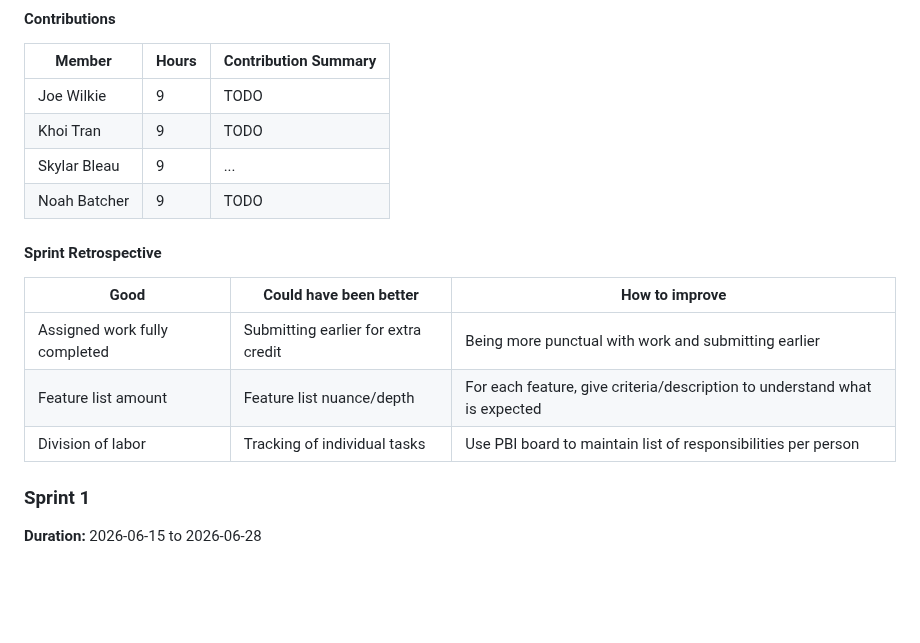
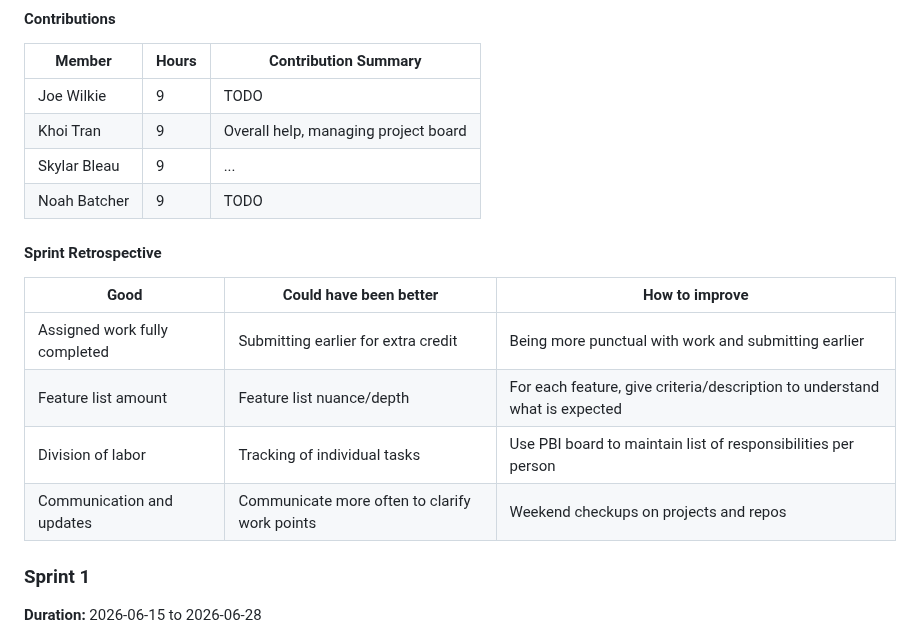
Before and after one commit to uc-se-sm26-team10/uc-se-sm26-team10.github.io, a Markdown page: README.md, the part around the change. Rendered like a GitHub page; blank space fills up the shorter version.

Commit message:
Own sprint 0 retrospective + Contribution summary

```diff
--- a/README.md
+++ b/README.md
@@ -295,7 +295,7 @@ Establish the general objectives for the project, establish use cases to address
 |Member|Hours|Contribution Summary|
 |-|-|-|
 |Joe Wilkie|9|TODO|
-|Khoi Tran|9|TODO|
+|Khoi Tran|9|Overall help, managing project board|
 |Skylar Bleau|9|...|
 |Noah Batcher|9|TODO|
 
@@ -306,7 +306,7 @@ Establish the general objectives for the project, establish use cases to address
 |Assigned work fully completed|Submitting earlier for extra credit|Being more punctual with work and submitting earlier|
 |Feature list amount|Feature list nuance/depth|For each feature, give criteria/description to understand what is expected|
 |Division of labor|Tracking of individual tasks|Use PBI board to maintain list of responsibilities per person|
-
+|Communication and updates|Communicate more often to clarify work points|Weekend checkups on projects and repos|
 ### Sprint 1
 
 **Duration:** 2026-06-15 to 2026-06-28
```
